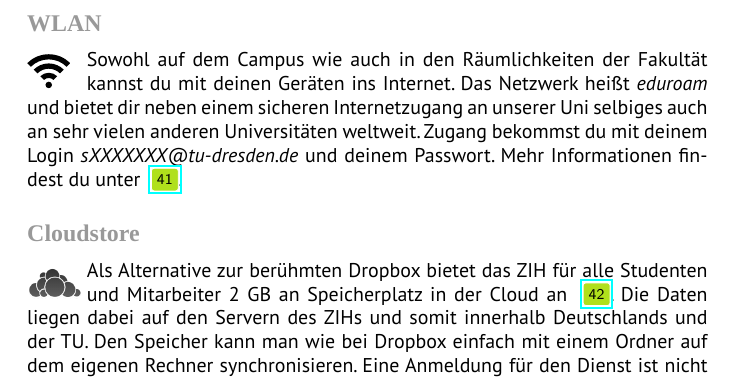
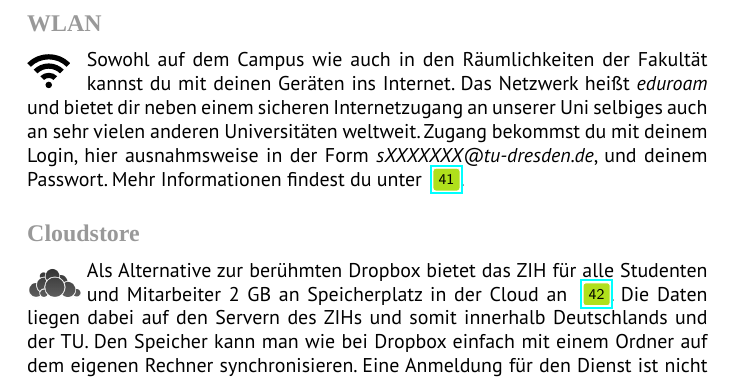
Before and after one commit to fsr/nopanic, a LaTeX document (nopanic.tex, which reads texte/zih.tex): part of page 36 of 51, cut so that both start at the same text. Compiled offline with LuaLaTeX; a missing font is replaced by an installed copy or a similar font.

Commit message:
eduroam-login qualified like Dirk suggested in #75

```diff
--- a/texte/zih.tex
+++ b/texte/zih.tex
@@ -31,7 +31,7 @@ Vor allem wichtige E-Mails von der Uni werden an diese Adressen geschickt. Weite
 
 Sowohl auf dem Campus wie auch in den Räumlichkeiten der Fakultät kannst du mit deinen Geräten ins Internet.
 Das Netzwerk heißt \textit{eduroam} und bietet dir neben einem sicheren Internetzugang an unserer Uni selbiges auch an sehr vielen anderen Universitäten weltweit.
-Zugang bekommst du mit deinem Login \textit{sXXXXXXX@tu-dresden.de} und deinem Passwort. Mehr Informationen findest du unter \link{https://tu-dresden.de/zih/dienste/arbeitsumgebung/zugang_datennetz}.
+Zugang bekommst du mit deinem Login, hier ausnahmsweise in der Form \textit{sXXXXXXX@tu-dresden.de}, und deinem Passwort. Mehr Informationen findest du unter \link{https://tu-dresden.de/zih/dienste/arbeitsumgebung/zugang_datennetz}.
 
 \minisec{Cloudstore}
 
```
